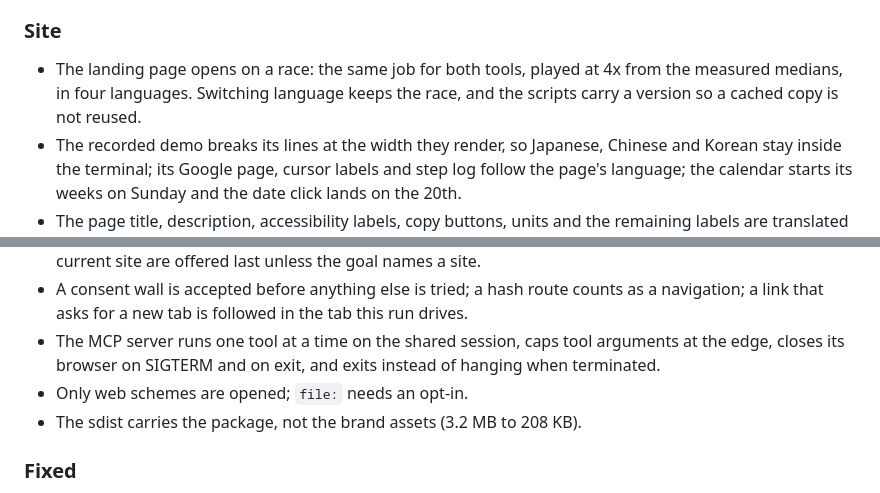
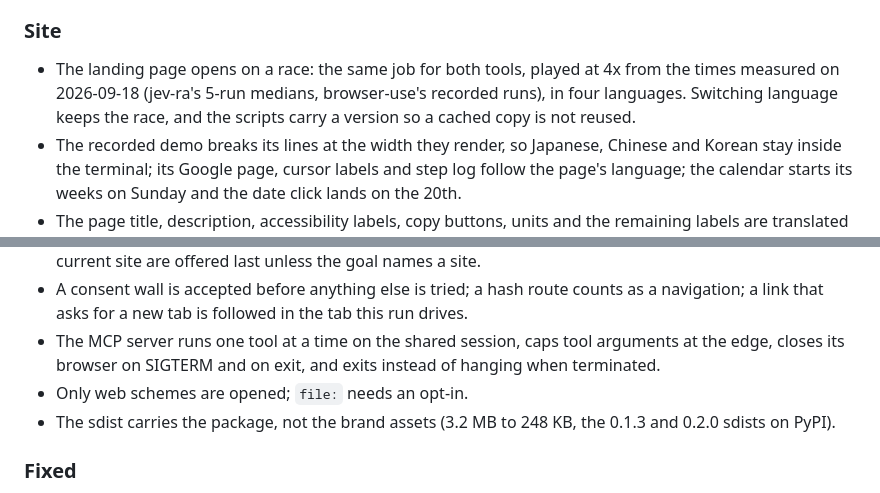
Before and after one commit to brnyxx/jev-ra, a Markdown page: CHANGELOG.md, 2 parts joined by grey strips. GitHub-like rendering.

Commit message:
docs: the changelog's 0.2 claims match the measurements
- 0.2.0 said the sdist went from 3.2 MB to 208 KB. The sdists on PyPI are 3,184,717 bytes for 0.1.3 and 248,240 bytes for 0.2.0; built from c280f88 itself it is 196,226 bytes, so 208 KB matches neither.
- 0.2.5 said the race plays the measured medians; browser-use's totals in it are its single recorded runs of 2026-09-18, not medians.

```diff
--- a/CHANGELOG.md
+++ b/CHANGELOG.md
@@ -13,8 +13,8 @@
 - The recorded Flights spec reads Zurich the way Google spells it (Zürich).
 
 ### Site
-- The landing page opens on a race: the same job for both tools, played at 4x from the measured
-  medians, in four languages. Switching language keeps the race, and the scripts carry a version so a
+- The landing page opens on a race: the same job for both tools, played at 4x from the times
+  measured on 2026-09-18 (jev-ra's 5-run medians, browser-use's recorded runs), in four languages. Switching language keeps the race, and the scripts carry a version so a
   cached copy is not reused.
 - The recorded demo breaks its lines at the width they render, so Japanese, Chinese and Korean stay
   inside the terminal; its Google page, cursor labels and step log follow the page's language; the
@@ -114,7 +114,8 @@ release and the product bar is in `docs/DEFINITION_OF_DONE.md`.
 - The MCP server runs one tool at a time on the shared session, caps tool arguments at the edge,
   closes its browser on SIGTERM and on exit, and exits instead of hanging when terminated.
 - Only web schemes are opened; `file:` needs an opt-in.
-- The sdist carries the package, not the brand assets (3.2 MB to 208 KB).
+- The sdist carries the package, not the brand assets (3.2 MB to 248 KB, the 0.1.3 and 0.2.0 sdists
+  on PyPI).
 
 ### Fixed
 - A dead session is dropped so the next open starts over; a remembered CDP url is probed before it
```
